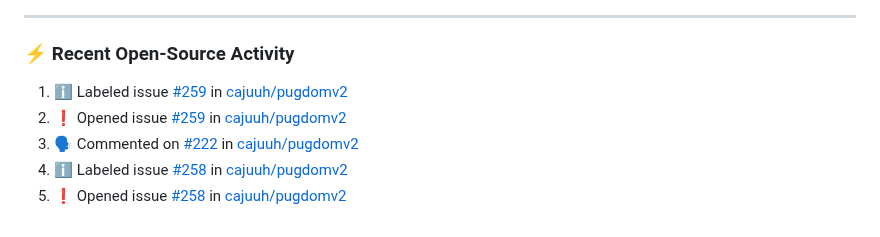
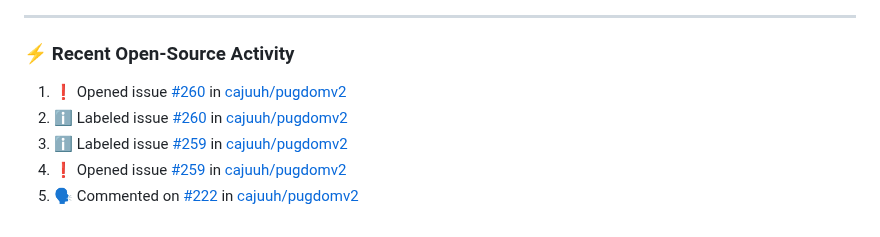
Before and after one commit to cajuuh/cajuuh, a Markdown page: README.md, the part around the change. GitHub-like rendering.

Commit message:
chore: update recent open source activity [skip ci]

```diff
--- a/README.md
+++ b/README.md
@@ -94,9 +94,9 @@
 ### ⚡ Recent Open-Source Activity
 
 <!--START_SECTION:activity-->
-1. ℹ️ Labeled issue [#259](https://github.com/cajuuh/pugdomv2/issues/259) in [cajuuh/pugdomv2](https://github.com/cajuuh/pugdomv2)
-2. ❗ Opened issue [#259](https://github.com/cajuuh/pugdomv2/issues/259) in [cajuuh/pugdomv2](https://github.com/cajuuh/pugdomv2)
-3. 🗣 Commented on [#222](https://github.com/cajuuh/pugdomv2/issues/222#issuecomment-6292816764) in [cajuuh/pugdomv2](https://github.com/cajuuh/pugdomv2)
-4. ℹ️ Labeled issue [#258](https://github.com/cajuuh/pugdomv2/issues/258) in [cajuuh/pugdomv2](https://github.com/cajuuh/pugdomv2)
-5. ❗ Opened issue [#258](https://github.com/cajuuh/pugdomv2/issues/258) in [cajuuh/pugdomv2](https://github.com/cajuuh/pugdomv2)
+1. ❗ Opened issue [#260](https://github.com/cajuuh/pugdomv2/issues/260) in [cajuuh/pugdomv2](https://github.com/cajuuh/pugdomv2)
+2. ℹ️ Labeled issue [#260](https://github.com/cajuuh/pugdomv2/issues/260) in [cajuuh/pugdomv2](https://github.com/cajuuh/pugdomv2)
+3. ℹ️ Labeled issue [#259](https://github.com/cajuuh/pugdomv2/issues/259) in [cajuuh/pugdomv2](https://github.com/cajuuh/pugdomv2)
+4. ❗ Opened issue [#259](https://github.com/cajuuh/pugdomv2/issues/259) in [cajuuh/pugdomv2](https://github.com/cajuuh/pugdomv2)
+5. 🗣 Commented on [#222](https://github.com/cajuuh/pugdomv2/issues/222#issuecomment-6292816764) in [cajuuh/pugdomv2](https://github.com/cajuuh/pugdomv2)
 <!--END_SECTION:activity-->
```
